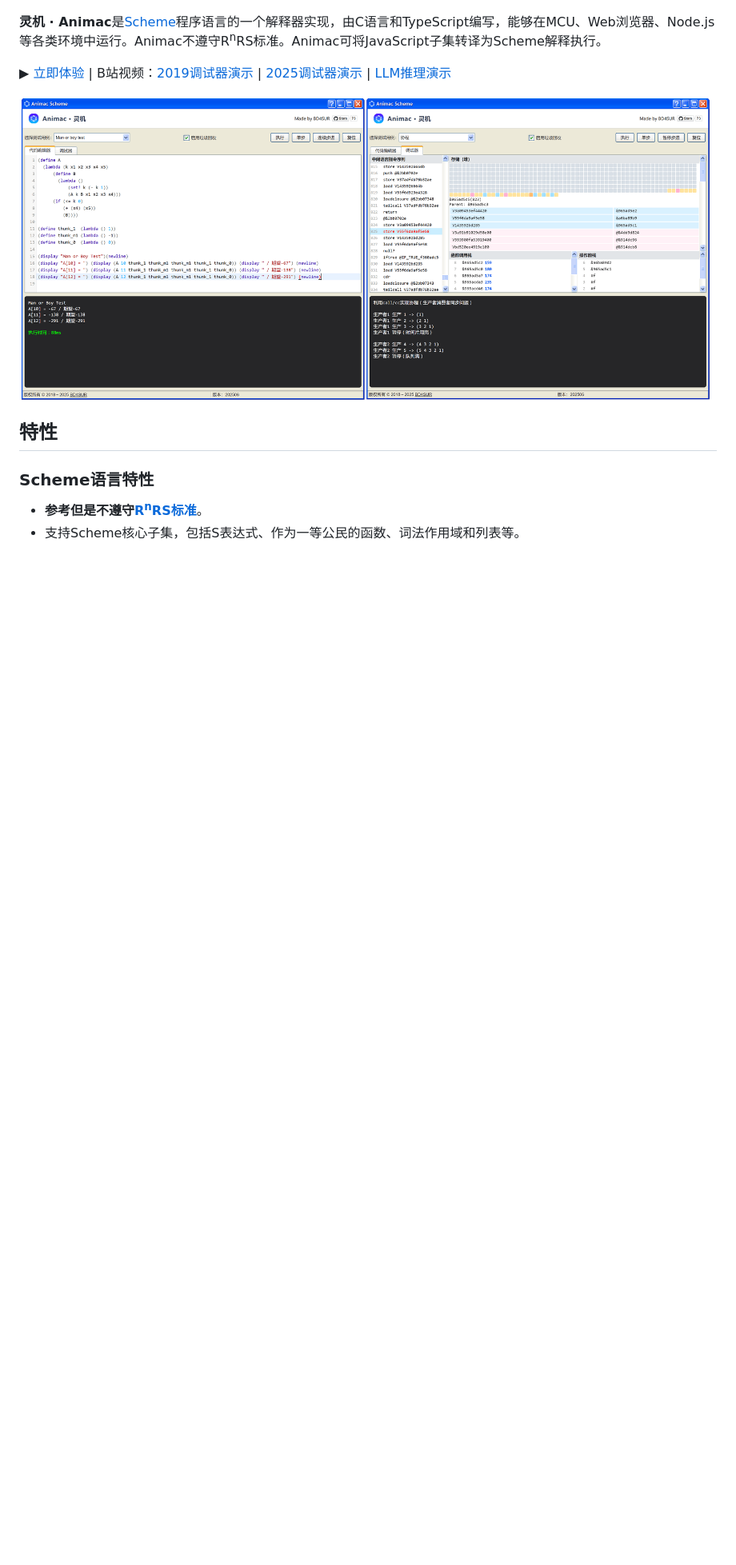
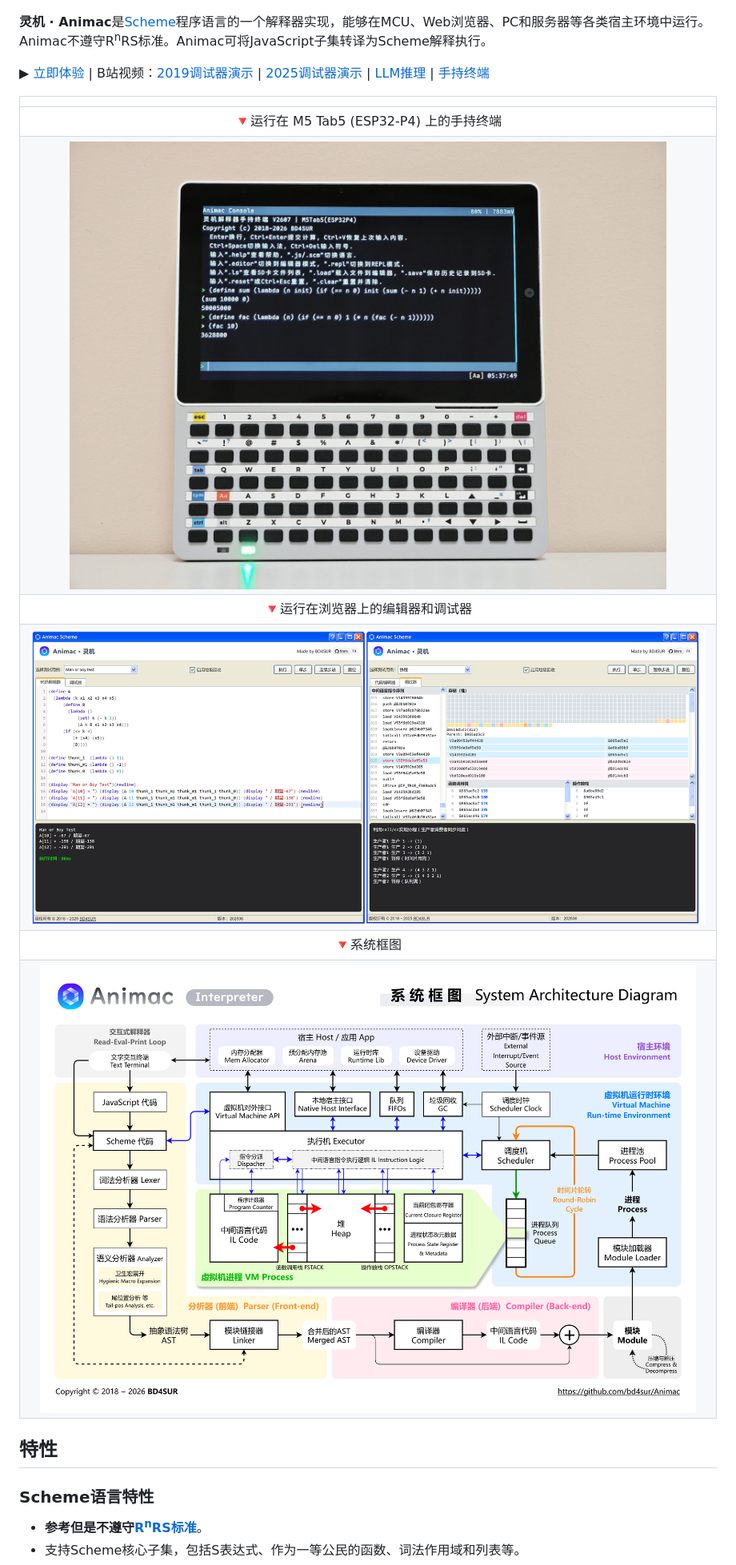
Before and after one commit to bd4sur/Animac, a Markdown page: README.md, the part around one of its changes. Shown at 80% size. Rendered like a GitHub page; pictures changed too: doc/console.jpg (added); blank space fills up the shorter version.

```diff
--- a/README.md
+++ b/README.md
@@ -1,10 +1,18 @@
 <p align="center"><img src="./doc/logo2.png" width="400"></p>
 
-**灵机 · Animac**是[Scheme](https://www.scheme.org/)程序语言的一个解释器实现，由C语言和TypeScript编写，能够在MCU、Web浏览器、Node.js等各类环境中运行。Animac不遵守R<sup>n</sup>RS标准。Animac可将JavaScript子集转译为Scheme解释执行。
+**灵机 · Animac**是[Scheme](https://www.scheme.org/)程序语言的一个解释器实现，能够在MCU、Web浏览器、PC和服务器等各类宿主环境中运行。Animac不遵守R<sup>n</sup>RS标准。Animac可将JavaScript子集转译为Scheme解释执行。
 
-▶ [立即体验](https://bd4sur.com/Animac) | B站视频：[2019调试器演示](https://www.bilibili.com/video/BV1xu4y1v7Ks) | [2025调试器演示](https://www.bilibili.com/video/BV1MfKYzCERW) | [LLM推理演示](https://www.bilibili.com/video/BV1rNgCzNE84)
+▶ [立即体验](https://bd4sur.com/Animac) | B站视频：[2019调试器演示](https://www.bilibili.com/video/BV1xu4y1v7Ks) | [2025调试器演示](https://www.bilibili.com/video/BV1MfKYzCERW) | [LLM推理](https://www.bilibili.com/video/BV1rNgCzNE84) | [手持终端](https://www.bilibili.com/video/BV1aPNr6JEMq)
 
-![Demo](./doc/demo.png)
+| |
+|:--:|
+|🔻运行在 M5 Tab5 (ESP32-P4) 上的手持终端 |
+|![Demo](./doc/console.jpg)|
+|🔻运行在浏览器上的编辑器和调试器|
+|![Demo](./doc/demo.png)|
+|🔻系统框图|
+|![System Architecture](./doc/sysarch.png)|
+
 
 ## 特性
 
```
Also changed, not shown: other parts of README.md (+65 -68 lines).
